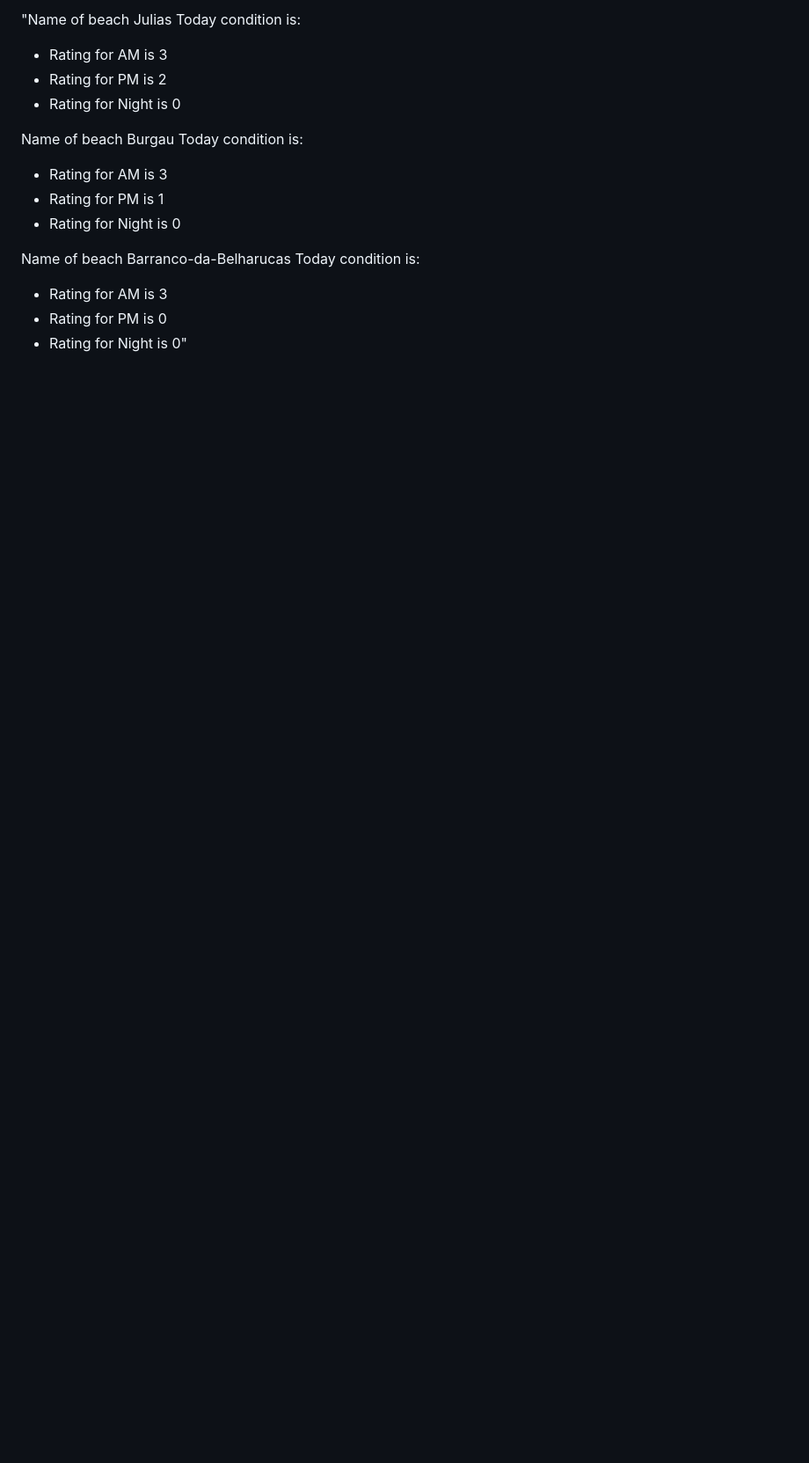
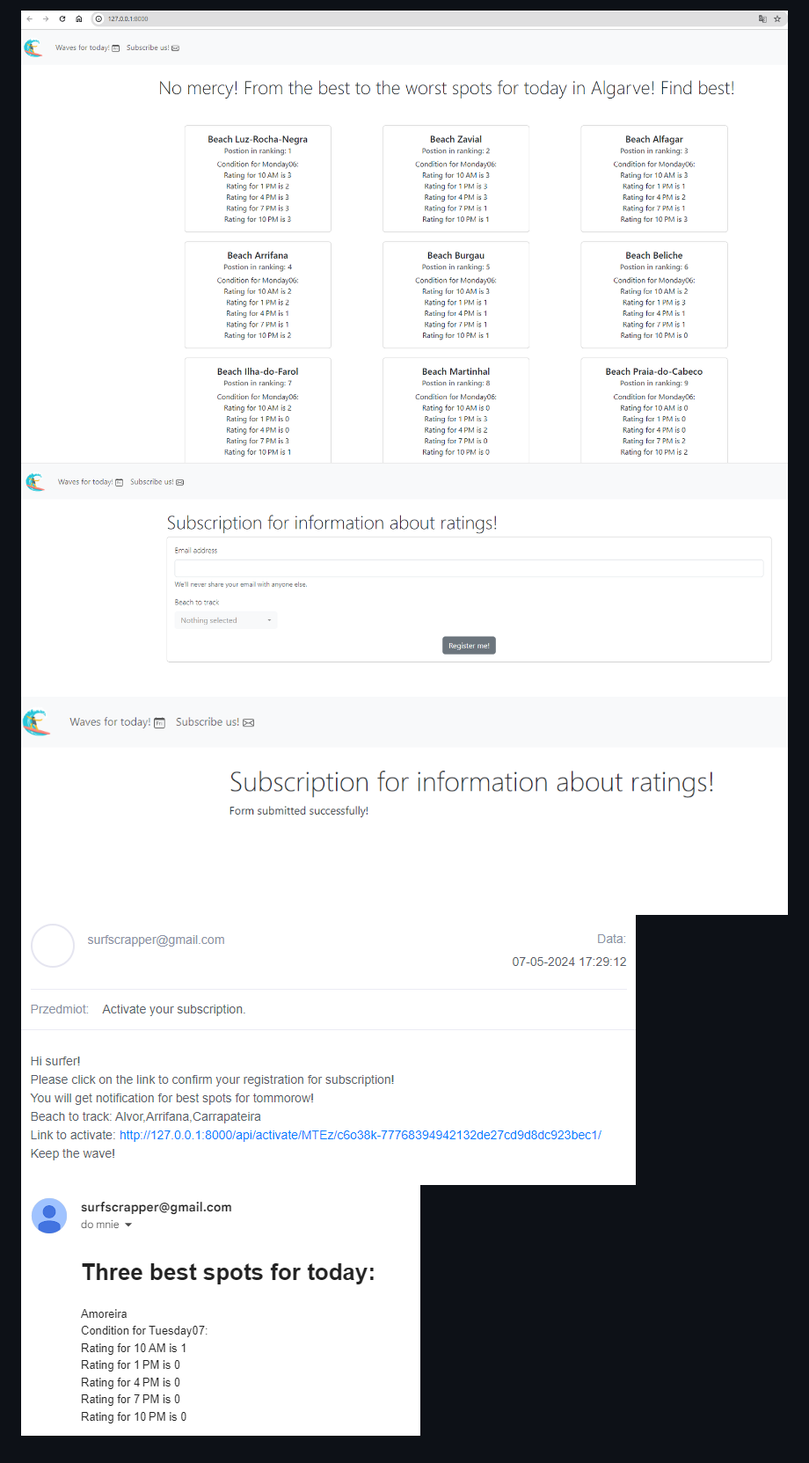
Before and after one commit to marcin1997garbarczyk/surfScrapper, a Markdown page: README.md, the part around the change printed below. Shown: that part at 88% size. Rendered like a GitHub page; pictures changed too: readmeScreens/conditionTemp.png (added), readmeScreens/emailForm.png (added), readmeScreens/form.png (added); blank space fills up the shorter version.

```diff
--- a/README.md
+++ b/README.md
@@ -28,18 +50,6 @@ The Surf Forecast Algarve project allows users to check surfing conditions along
 
-"Name of beach Julias
-Today condition is:
-- Rating for AM is 3
-- Rating for PM is 2
-- Rating for Night is 0
-
- Name of beach Burgau
-Today condition is:
-- Rating for AM is 3
-- Rating for PM is 1
-- Rating for Night is 0
-
- Name of beach Barranco-da-Belharucas
-Today condition is:
-- Rating for AM is 3
-- Rating for PM is 0
-- Rating for Night is 0"
+![surfScrapper Screenshot](/readmeScreens/homePage.png)
+![surfScrapper Screenshot](/readmeScreens/form.png)
+![surfScrapper Screenshot](/readmeScreens/formSuccess.png)
+![surfScrapper Screenshot](/readmeScreens/emailForm.png)
+![surfScrapper Screenshot](/readmeScreens/conditionTemp.png)
```
Also changed, not shown: other parts of README.md (+36 -14 lines), 9 other files.
